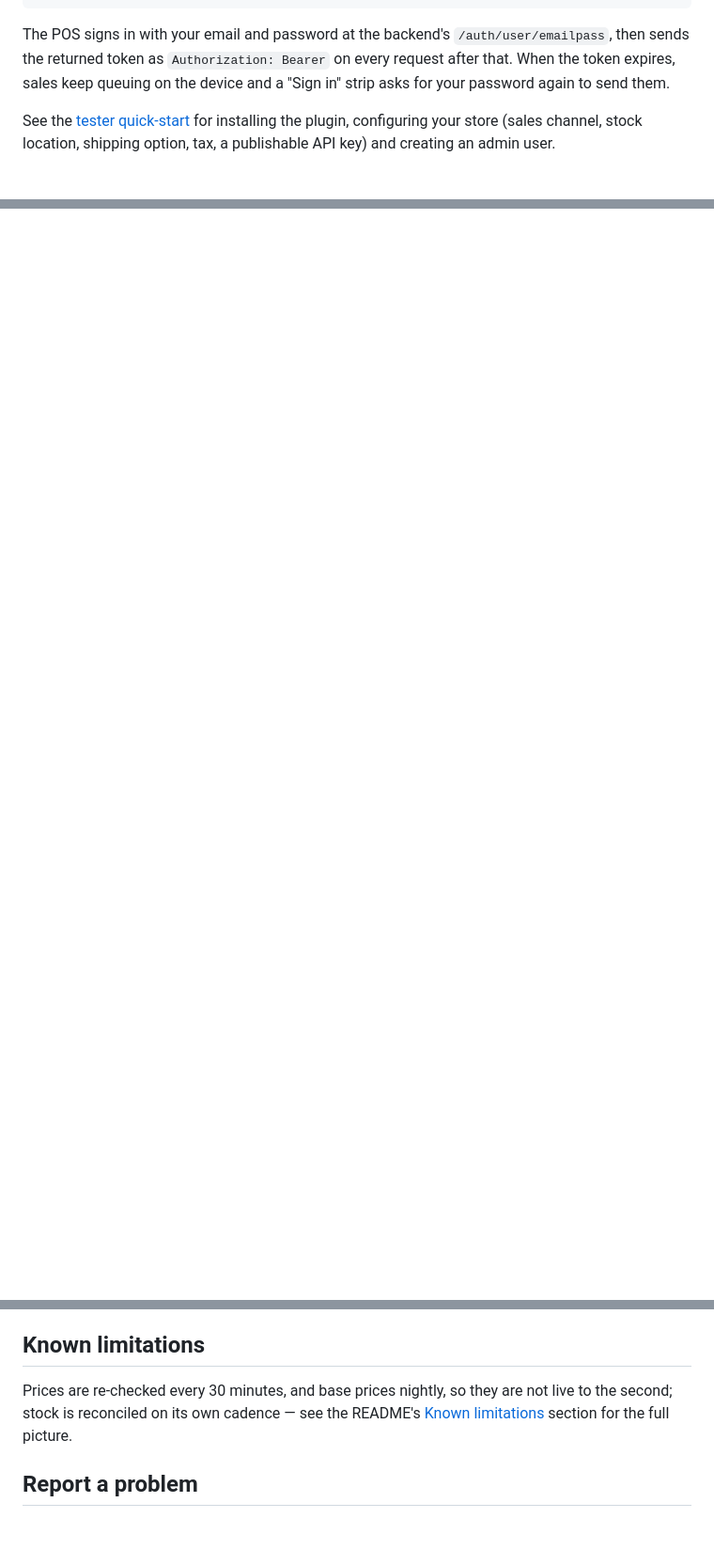
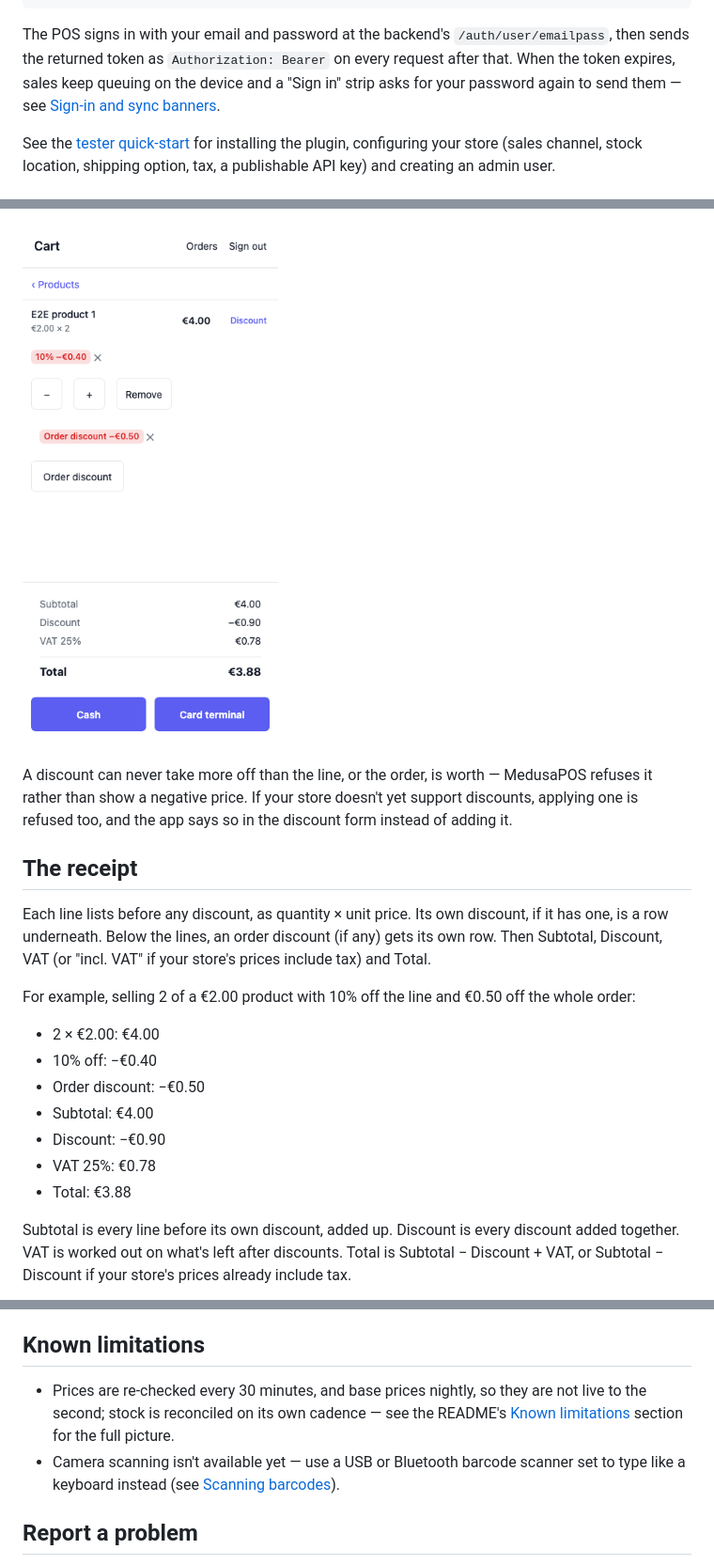
Before and after one commit to medusapos/app, a Markdown page: docs/testers.md, 3 parts joined by grey strips. Shown at 94% size. Drawn GitHub-style; pictures changed too: docs/testers/cart-discounts.png (added); blank space fills up the shorter version.

```diff
--- a/docs/testers.md
+++ b/docs/testers.md
@@ -51,7 +64,7 @@ The POS signs in with your email and password at the backend's
 `/auth/user/emailpass`, then sends the returned token as `Authorization:
 Bearer` on every request after that. When the token expires, sales keep
 queuing on the device and a "Sign in" strip asks for your password again to
-send them.
+send them — see [Sign-in and sync banners](#sign-in-and-sync-banners).
 
 See the [tester quick-start](QUICKSTART.md) for installing the plugin,
 configuring your store (sales channel, stock location, shipping option, tax,
@@ -71,0 +129,30 @@ prices included; products your sales channel doesn't sell are hidden.
+![The cart with a 10% line discount chip and an order discount chip, and the totals pinned at the bottom](testers/cart-discounts.png)
+
+A discount can never take more off than the line, or the order, is worth —
+MedusaPOS refuses it rather than show a negative price. If your store
+doesn't yet support discounts, applying one is refused too, and the app
+says so in the discount form instead of adding it.
+
+## The receipt
+
+Each line lists before any discount, as quantity × unit price. Its own
+discount, if it has one, is a row underneath. Below the lines, an order
+discount (if any) gets its own row. Then Subtotal, Discount, VAT (or
+"incl. VAT" if your store's prices include tax) and Total.
+
+For example, selling 2 of a €2.00 product with 10% off the line and €0.50
+off the whole order:
+
+- 2 × €2.00: €4.00
+- 10% off: −€0.40
+- Order discount: −€0.50
+- Subtotal: €4.00
+- Discount: −€0.90
+- VAT 25%: €0.78
+- Total: €3.88
+
+Subtotal is every line before its own discount, added up. Discount is every
+discount added together. VAT is worked out on what's left after discounts.
+Total is Subtotal − Discount + VAT, or Subtotal − Discount if your store's
+prices already include tax.
+
@@ -100,10 +204,13 @@ Open **Orders** → **Needs attention** to see sales that need a look:
 
 ## Known limitations
 
-Prices are re-checked every 30 minutes, and base prices nightly, so they are
-not live to the second; stock is reconciled on its own cadence — see the README's
-[Known limitations](../README.md#known-limitations) section for the full
-picture.
+- Prices are re-checked every 30 minutes, and base prices nightly, so they
+  are not live to the second; stock is reconciled on its own cadence — see
+  the README's [Known limitations](../README.md#known-limitations) section
+  for the full picture.
+- Camera scanning isn't available yet — use a USB or Bluetooth barcode
+  scanner set to type like a keyboard instead (see
+  [Scanning barcodes](#scanning-barcodes)).
 
 ## Report a problem
 
```
Also changed, not shown: other parts of docs/testers.md (+74 -0 lines), docs/testers/discount-form.png (added), docs/testers/products-cart-bar.png (added), docs/testers/receipt.png (added), docs/testers/scan-miss.png (added).
